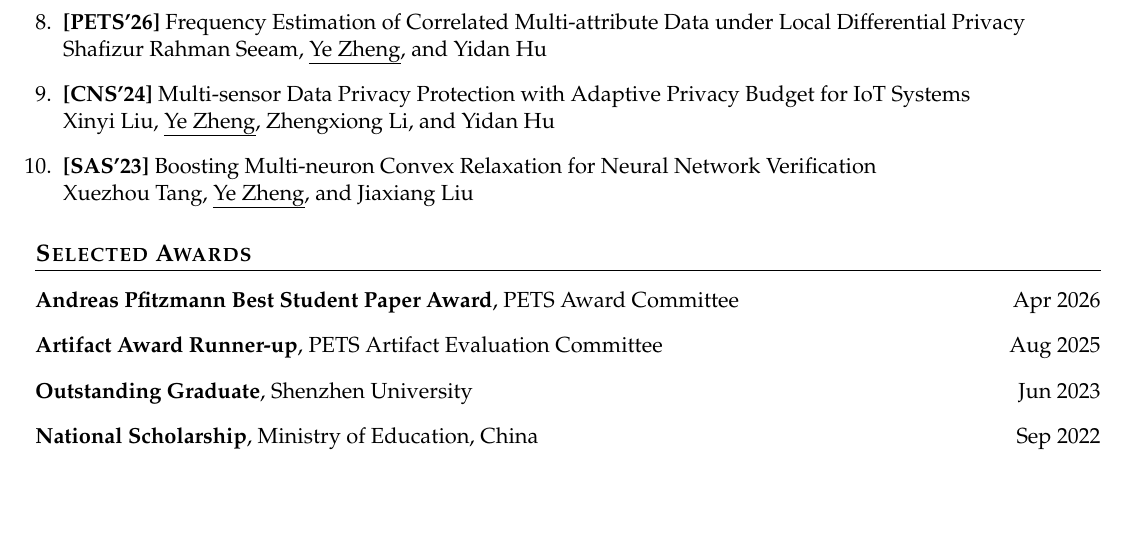
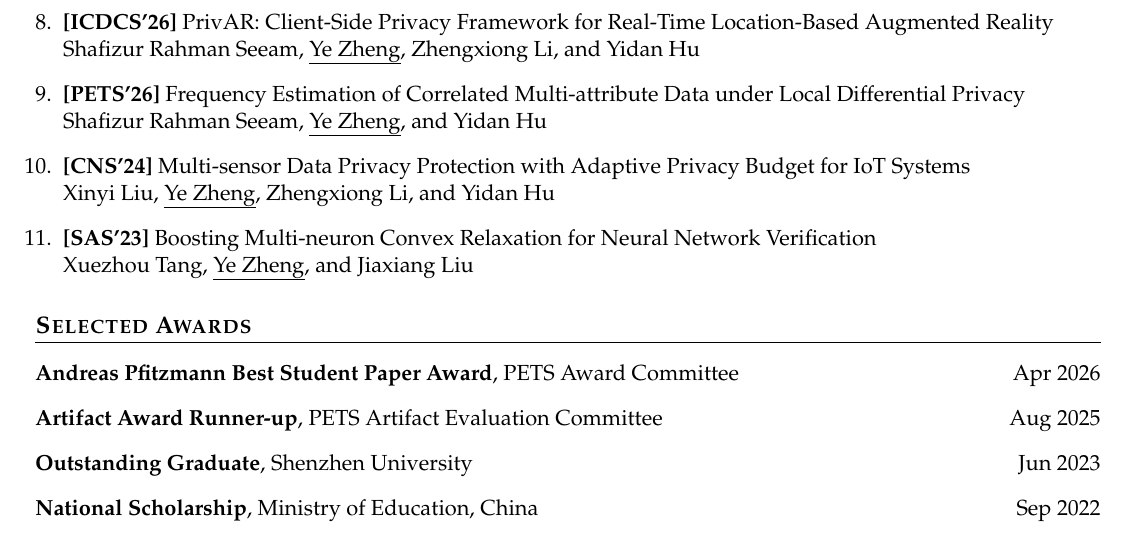
Before and after one commit to ZhengYeah/Academic-CV, a LaTeX document (main.tex): part of page 2 of 2, cut at the place of the change, the shorter picture padded with empty space. Compiled offline with pdfLaTeX.

Commit message:
Add ICDCS

```diff
--- a/main.tex
+++ b/main.tex
@@ -141,6 +141,9 @@ Over the past five years, I have primarily focused on the design and analysis of
   {Multi-path Back-propagation Method for Neural Network Verification} \\
   \uline{Ye Zheng}, Xiaomu Shi, and Jiaxiang Liu
   % ---------------- Co-author papers ----------------
+  \item \textbf{[ICDCS'26]} \href{https://arxiv.org/pdf/2508.02551}
+  {PrivAR: Client-Side Privacy Framework for Real-Time Location-Based Augmented Reality} \\
+  Shafizur Rahman Seeam, \uline{Ye Zheng}, Zhengxiong Li, and Yidan Hu
   \item \textbf{[PETS'26]} \href{https://arxiv.org/pdf/2507.17516}
   {Frequency Estimation of Correlated Multi-attribute Data under Local Differential Privacy} \\
   Shafizur Rahman Seeam, \uline{Ye Zheng}, and Yidan Hu
```
Also changed, not shown: main.pdf.
